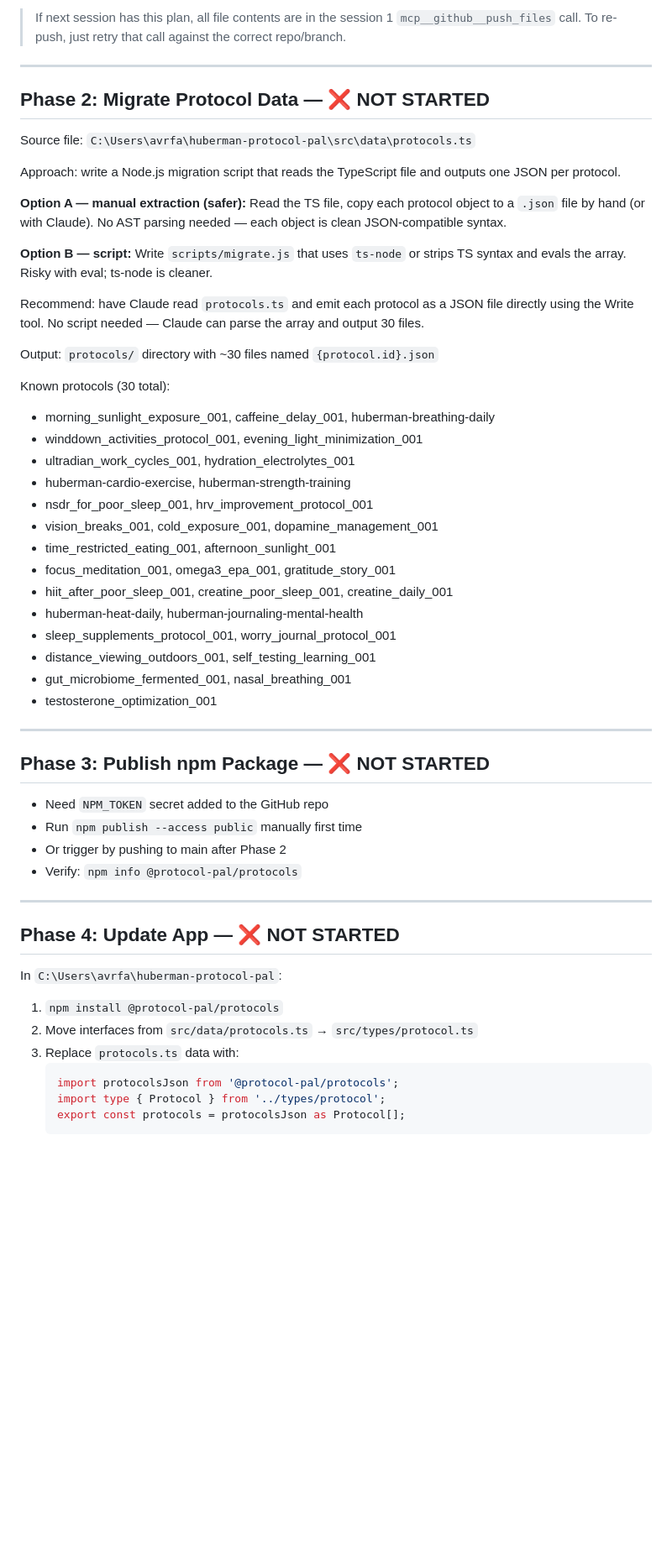
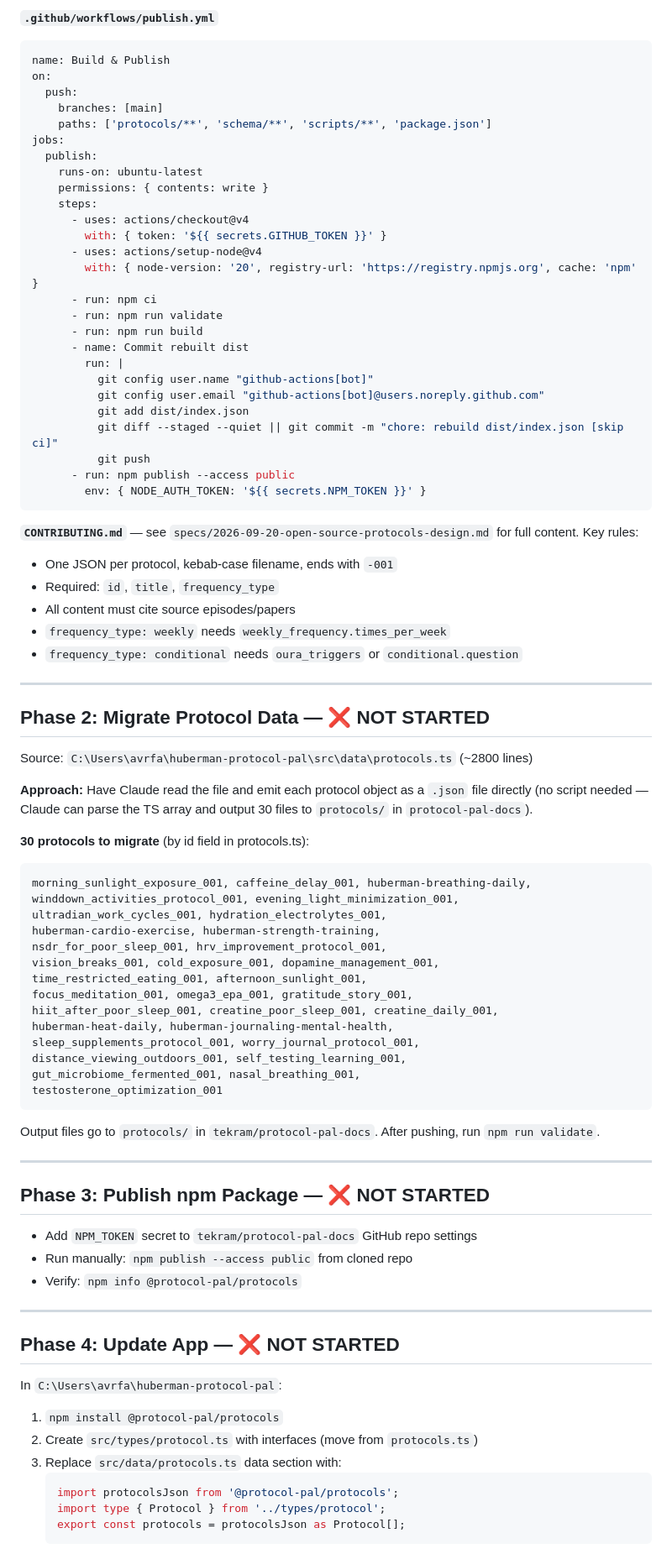
Before and after one commit to tekram/protocol-pal-docs, a Markdown page: plans/2026-09-20-open-source-protocols-plan.md, the part around one of its changes. Shown at 84% size. GitHub-like rendering; blank space fills up the shorter version.

Commit message:
docs: finalize handoff plan with one-repo decision, no huberman naming
Co-Authored-By: Claude Sonnet 4.6 <noreply@anthropic.com>

````diff
--- a/plans/2026-09-20-open-source-protocols-plan.md
+++ b/plans/2026-09-20-open-source-protocols-plan.md
@@ -91,45 +241,75 @@ All 9 files are written and ready. Push them to whichever repo is decided above.
 
-> If next session has this plan, all file contents are in the session 1 `mcp__github__push_files` call. To re-push, just retry that call against the correct repo/branch.
+**`.github/workflows/publish.yml`**
+```yaml
+name: Build & Publish
+on:
+  push:
+    branches: [main]
+    paths: ['protocols/**', 'schema/**', 'scripts/**', 'package.json']
+jobs:
+  publish:
+    runs-on: ubuntu-latest
+    permissions: { contents: write }
+    steps:
+      - uses: actions/checkout@v4
+        with: { token: '${{ secrets.GITHUB_TOKEN }}' }
+      - uses: actions/setup-node@v4
+        with: { node-version: '20', registry-url: 'https://registry.npmjs.org', cache: 'npm' }
+      - run: npm ci
+      - run: npm run validate
+      - run: npm run build
+      - name: Commit rebuilt dist
+        run: |
+          git config user.name "github-actions[bot]"
+          git config user.email "github-actions[bot]@users.noreply.github.com"
+          git add dist/index.json
+          git diff --staged --quiet || git commit -m "chore: rebuild dist/index.json [skip ci]"
+          git push
+      - run: npm publish --access public
+        env: { NODE_AUTH_TOKEN: '${{ secrets.NPM_TOKEN }}' }
+```
+
+**`CONTRIBUTING.md`** — see `specs/2026-09-20-open-source-protocols-design.md` for full content. Key rules:
+- One JSON per protocol, kebab-case filename, ends with `-001`
+- Required: `id`, `title`, `frequency_type`
+- All content must cite source episodes/papers
+- `frequency_type: weekly` needs `weekly_frequency.times_per_week`
+- `frequency_type: conditional` needs `oura_triggers` or `conditional.question`
 
 ---
 
 ## Phase 2: Migrate Protocol Data — ❌ NOT STARTED
 
-Source file: `C:\Users\avrfa\huberman-protocol-pal\src\data\protocols.ts`
+Source: `C:\Users\avrfa\huberman-protocol-pal\src\data\protocols.ts` (~2800 lines)
 
-Approach: write a Node.js migration script that reads the TypeScript file and outputs one JSON per protocol.
+**Approach:** Have Claude read the file and emit each protocol object as a `.json` file directly (no script needed — Claude can parse the TS array and output 30 files to `protocols/` in `protocol-pal-docs`).
 
-**Option A — manual extraction (safer):** Read the TS file, copy each protocol object to a `.json` file by hand (or with Claude). No AST parsing needed — each object is clean JSON-compatible syntax.
+**30 protocols to migrate** (by id field in protocols.ts):
+```
+morning_sunlight_exposure_001, caffeine_delay_001, huberman-breathing-daily,
+winddown_activities_protocol_001, evening_light_minimization_001,
+ultradian_work_cycles_001, hydration_electrolytes_001,
+huberman-cardio-exercise, huberman-strength-training,
+nsdr_for_poor_sleep_001, hrv_improvement_protocol_001,
+vision_breaks_001, cold_exposure_001, dopamine_management_001,
+time_restricted_eating_001, afternoon_sunlight_001,
+focus_meditation_001, omega3_epa_001, gratitude_story_001,
+hiit_after_poor_sleep_001, creatine_poor_sleep_001, creatine_daily_001,
+huberman-heat-daily, huberman-journaling-mental-health,
+sleep_supplements_protocol_001, worry_journal_protocol_001,
+distance_viewing_outdoors_001, self_testing_learning_001,
+gut_microbiome_fermented_001, nasal_breathing_001,
+testosterone_optimization_001
+```
 
-**Option B — script:** Write `scripts/migrate.js` that uses `ts-node` or strips TS syntax and evals the array. Risky with eval; ts-node is cleaner.
-
-Recommend: have Claude read `protocols.ts` and emit each protocol as a JSON file directly using the Write tool. No script needed — Claude can parse the array and output 30 files.
-
-Output: `protocols/` directory with ~30 files named `{protocol.id}.json`
-
-Known protocols (30 total):
-- morning_sunlight_exposure_001, caffeine_delay_001, huberman-breathing-daily
-- winddown_activities_protocol_001, evening_light_minimization_001
-- ultradian_work_cycles_001, hydration_electrolytes_001
-- huberman-cardio-exercise, huberman-strength-training
-- nsdr_for_poor_sleep_001, hrv_improvement_protocol_001
-- vision_breaks_001, cold_exposure_001, dopamine_management_001
-- time_restricted_eating_001, afternoon_sunlight_001
-- focus_meditation_001, omega3_epa_001, gratitude_story_001
-- hiit_after_poor_sleep_001, creatine_poor_sleep_001, creatine_daily_001
-- huberman-heat-daily, huberman-journaling-mental-health
-- sleep_supplements_protocol_001, worry_journal_protocol_001
-- distance_viewing_outdoors_001, self_testing_learning_001
-- gut_microbiome_fermented_001, nasal_breathing_001
-- testosterone_optimization_001
+Output files go to `protocols/` in `tekram/protocol-pal-docs`. After pushing, run `npm run validate`.
 
 ---
 
 ## Phase 3: Publish npm Package — ❌ NOT STARTED
 
-- Need `NPM_TOKEN` secret added to the GitHub repo
-- Run `npm publish --access public` manually first time
-- Or trigger by pushing to main after Phase 2
+- Add `NPM_TOKEN` secret to `tekram/protocol-pal-docs` GitHub repo settings
+- Run manually: `npm publish --access public` from cloned repo
 - Verify: `npm info @protocol-pal/protocols`
 
 ---
@@ -139,8 +319,8 @@ Known protocols (30 total):
 In `C:\Users\avrfa\huberman-protocol-pal`:
 
 1. `npm install @protocol-pal/protocols`
-2. Move interfaces from `src/data/protocols.ts` → `src/types/protocol.ts`
-3. Replace `protocols.ts` data with:
+2. Create `src/types/protocol.ts` with interfaces (move from `protocols.ts`)
+3. Replace `src/data/protocols.ts` data section with:
    ```typescript
    import protocolsJson from '@protocol-pal/protocols';
    import type { Protocol } from '../types/protocol';
````
Also changed, not shown: other parts of plans/2026-09-20-open-source-protocols-plan.md (+199 -75 lines).
